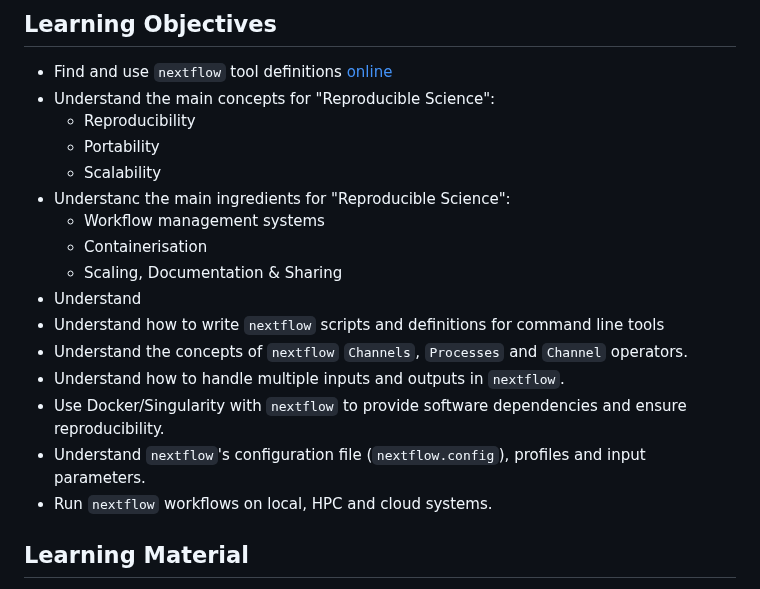
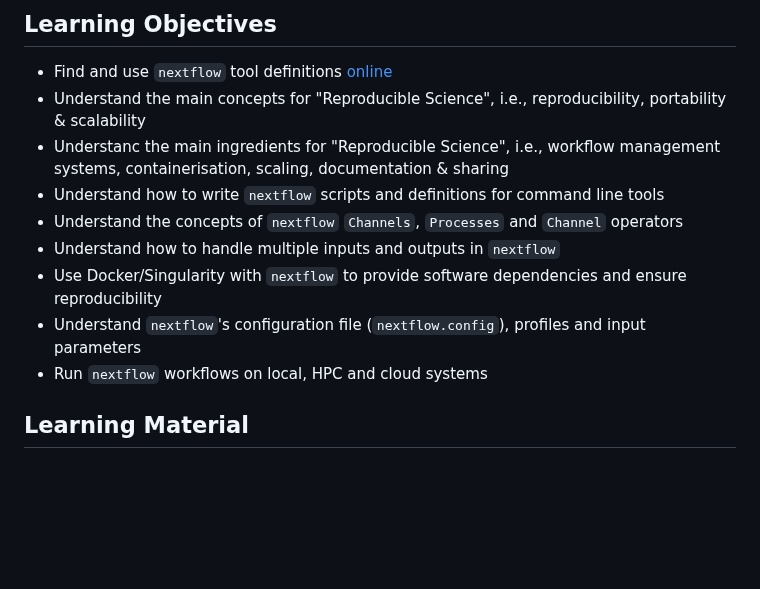
Before and after one commit to phelelani/nf-intro, a Markdown page: README.md, the part around the change. Drawn GitHub-style; blank space fills up the shorter version.

```diff
--- a/README.md
+++ b/README.md
@@ -14,21 +14,14 @@
 ## Learning Objectives
 
 - Find and use `nextflow` tool definitions [online](https://www.nextflow.io/docs/latest/index.html)
-- Understand the main concepts for "Reproducible Science":
-    - Reproducibility
-    - Portability
-    - Scalability
-- Understanc the main ingredients for "Reproducible Science":
-    - Workflow management systems
-    - Containerisation
-    - Scaling, Documentation & Sharing
-- Understand
+- Understand the main concepts for "Reproducible Science", i.e., reproducibility, portability & scalability
+- Understanc the main ingredients for "Reproducible Science", i.e., workflow management systems, containerisation, scaling, documentation & sharing
 - Understand how to write `nextflow` scripts and definitions for command line tools
-- Understand the concepts of `nextflow` `Channels`, `Processes` and `Channel` operators.
-- Understand how to handle multiple inputs and outputs in `nextflow`.
-- Use Docker/Singularity with `nextflow` to provide software dependencies and ensure reproducibility.
-- Understand `nextflow`'s configuration file (`nextflow.config`), profiles and input parameters.
-- Run `nextflow` workflows on local, HPC and cloud systems.
+- Understand the concepts of `nextflow` `Channels`, `Processes` and `Channel` operators
+- Understand how to handle multiple inputs and outputs in `nextflow`
+- Use Docker/Singularity with `nextflow` to provide software dependencies and ensure reproducibility
+- Understand `nextflow`'s configuration file (`nextflow.config`), profiles and input parameters
+- Run `nextflow` workflows on local, HPC and cloud systems
 
 ## Learning Material
 
```
